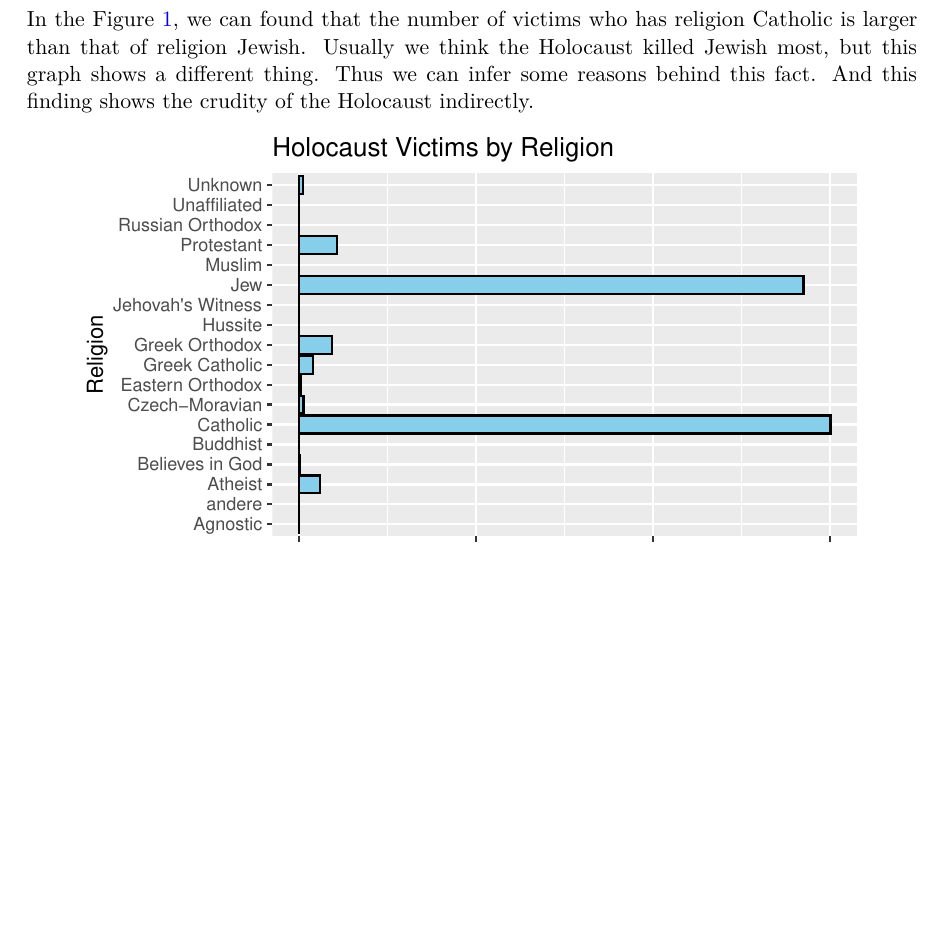
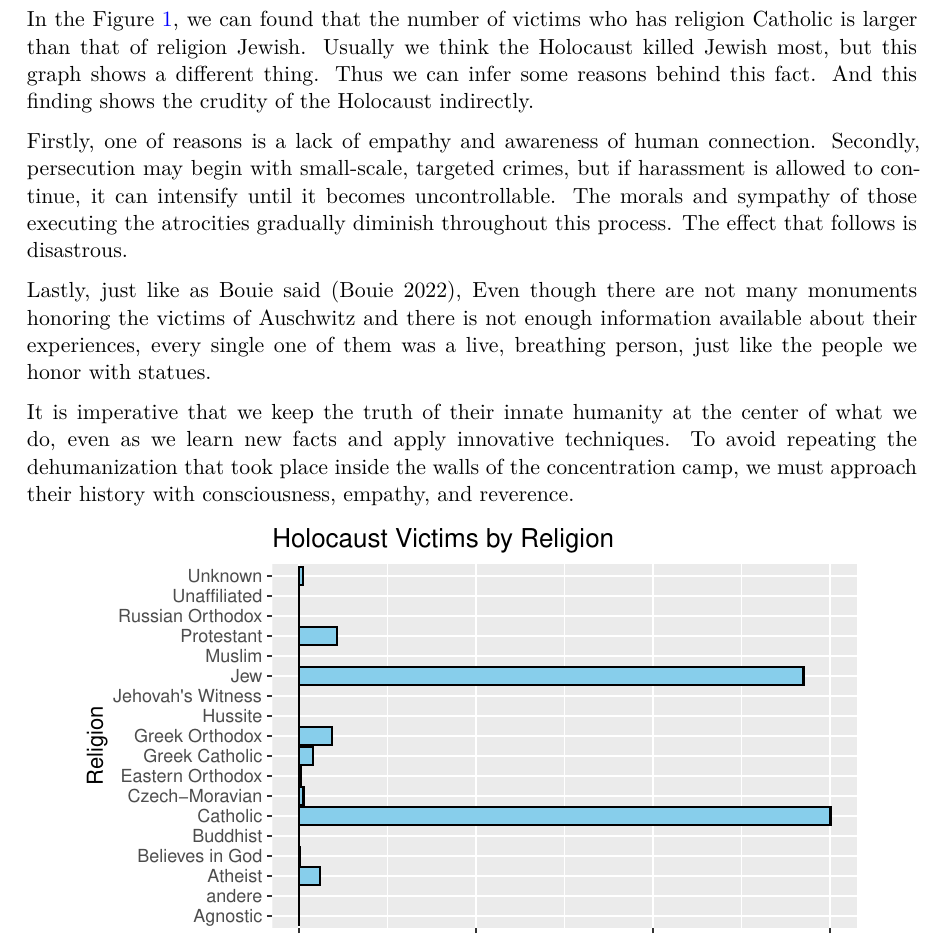
Before and after one commit to Yunshu921/shiny, a Quarto document (paper.qmd): part of page 2 of 2 before the commit and part of page 2 of 3 after it, cut so that both start at the same text, the shorter picture padded with empty space. The pictures show the output file paper.pdf that the author committed with the source.

Commit message:
final change

````diff
--- a/paper.qmd
+++ b/paper.qmd
@@ -43,6 +43,13 @@ data <- read.csv("originaldata.csv")
 In the @fig-1, we can found that the number of victims who has religion Catholic is larger than that of religion Jewish. Usually we think the Holocaust killed Jewish most, but this graph shows a different thing. Thus we can infer some reasons behind this fact.
 And this finding shows the crudity of the Holocaust indirectly.
 
+Firstly, one of reasons is a lack of empathy and awareness of human connection. Secondly, persecution may begin with small-scale, targeted crimes, but if harassment is allowed to continue, it can intensify until it becomes uncontrollable. The morals and sympathy of those executing the atrocities gradually diminish throughout this process. The effect that follows is disastrous.
+
+Lastly, just like as Bouie said [@2022], Even though there are not many monuments honoring the victims of Auschwitz and there is not enough information available about their experiences, every single one of them was a live, breathing person, just like the people we honor with statues.
+
+It is imperative that we keep the truth of their innate humanity at the center of what we do, even as we learn new facts and apply innovative techniques. To avoid repeating the dehumanization that took place inside the walls of the concentration camp, we must approach their history with consciousness, empathy, and reverence.
+
+
 ```{r}
 #| label: fig-1
 #| fig-cap: The number of victims for each religion
````
Also changed, not shown: paper.pdf.
